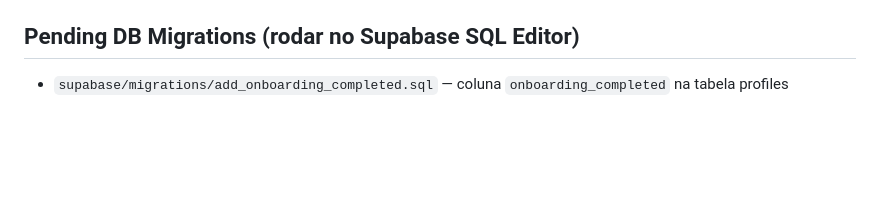
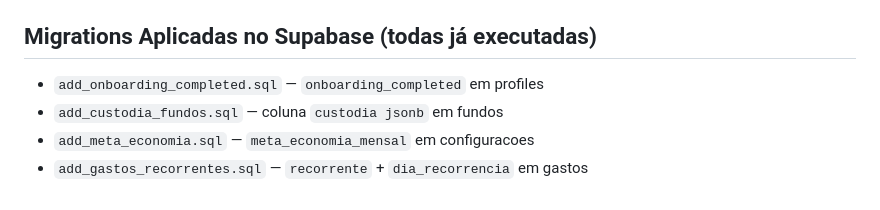
Before and after one commit to gustavonunesx/FinDash, a Markdown page: CLAUDE.md, the part around the change. Drawn GitHub-style; blank space fills up the shorter version.

Commit message:
docs: marca todas as migrations como aplicadas no Supabase
Co-Authored-By: Claude Sonnet 4.6 <noreply@anthropic.com>

```diff
--- a/CLAUDE.md
+++ b/CLAUDE.md
@@ -124,5 +124,8 @@ button, input, label, card, badge, alert, separator, dialog, select, switch, pro
 - Para animações de entrada simples (sem ScrollTrigger), preferir `animate-fade-up` CSS — evita flash de opacity:0
 - `gsap.set(el, { opacity: 0 })` antes do tween se precisar de estado inicial garantido no SSR
 
-## Pending DB Migrations (rodar no Supabase SQL Editor)
-- `supabase/migrations/add_onboarding_completed.sql` — coluna `onboarding_completed` na tabela profiles
+## Migrations Aplicadas no Supabase (todas já executadas)
+- `add_onboarding_completed.sql` — `onboarding_completed` em profiles
+- `add_custodia_fundos.sql` — coluna `custodia jsonb` em fundos
+- `add_meta_economia.sql` — `meta_economia_mensal` em configuracoes
+- `add_gastos_recorrentes.sql` — `recorrente` + `dia_recorrencia` em gastos
```
Also changed, not shown: plan.md (+1 -1 lines).
